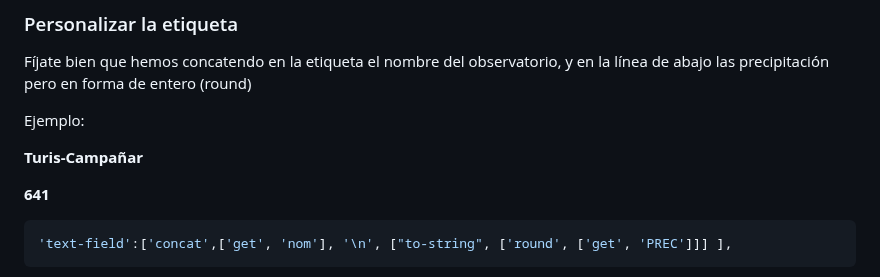
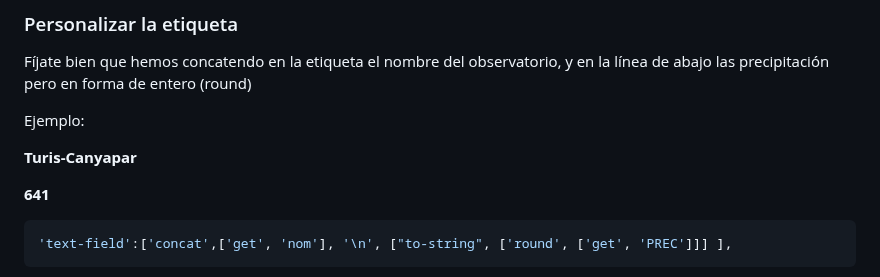
Before and after one commit to josemamira/curso_maplibre, a Markdown page: src/15bis.md, the part around the change. Drawn GitHub-style.

```diff
--- a/src/15bis.md
+++ b/src/15bis.md
@@ -113,7 +113,7 @@ Fíjate bien que hemos concatendo en la etiqueta el nombre del observatorio, y e
 
 Ejemplo:
 
-**Turis-Campañar**
+**Turis-Canyapar**
 
 **641**
 
```
